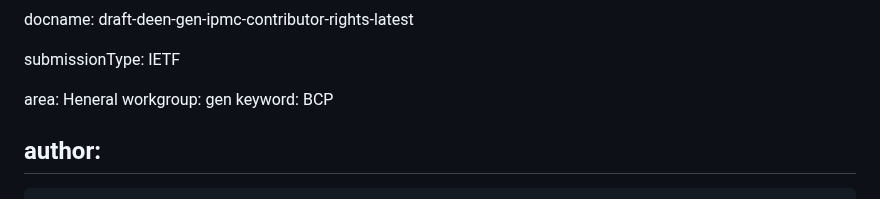
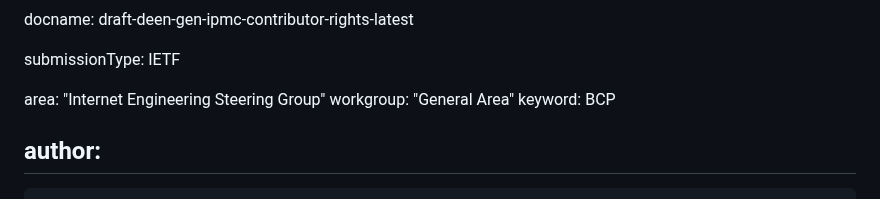
Before and after one commit to gitnnelg/ietf-contribution-rights, a Markdown page: draft-deen-gen-ipmc-contributor-rights.md, the part around the change. Rendered like a GitHub page.

Commit message:
Automatic update of venue information

```diff
--- a/draft-deen-gen-ipmc-contributor-rights.md
+++ b/draft-deen-gen-ipmc-contributor-rights.md
@@ -12,8 +12,8 @@ docname: draft-deen-gen-ipmc-contributor-rights-latest
 
 submissionType: IETF
 
-area: Heneral
-workgroup: gen
+area: "Internet Engineering Steering Group"
+workgroup: "General Area"
 keyword: BCP
 
 
```
